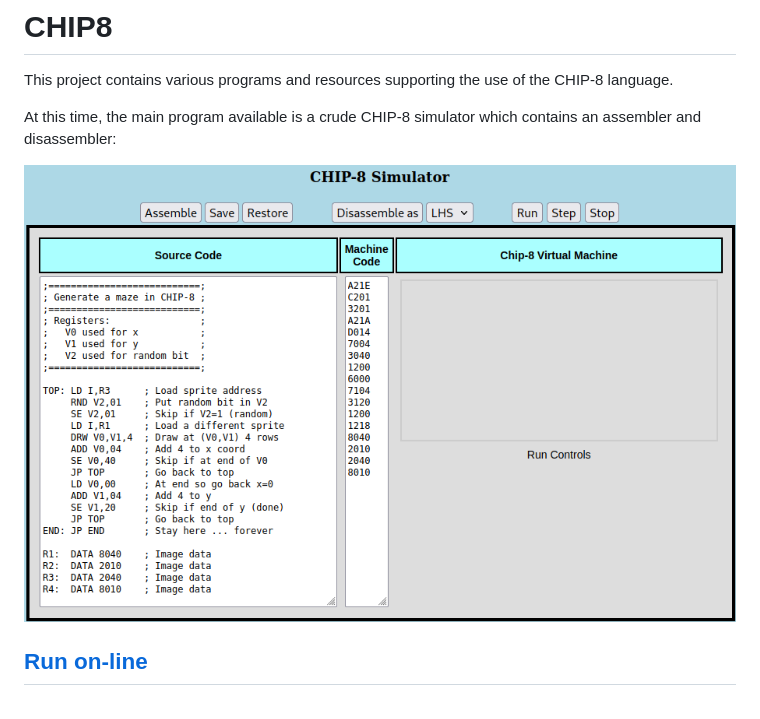
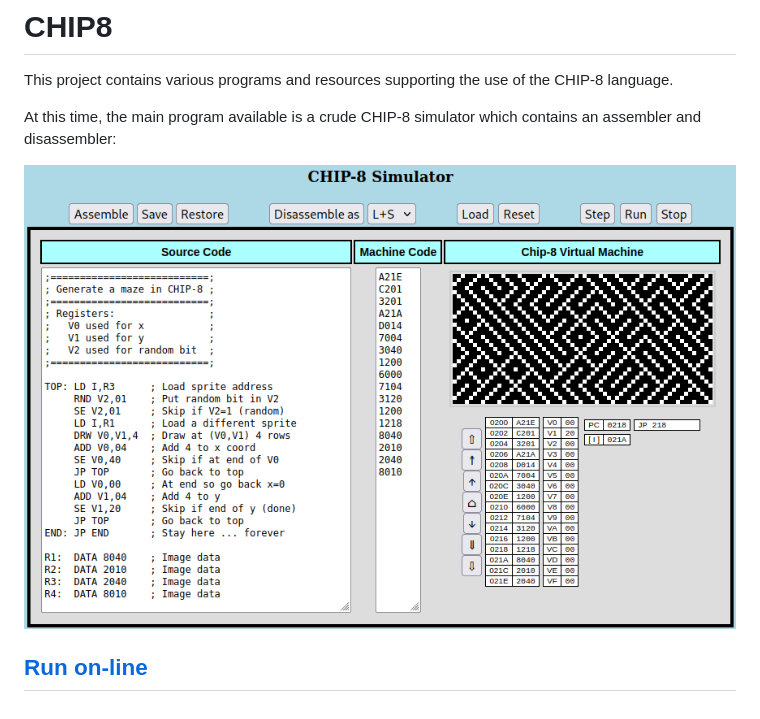
Before and after one commit to BobKuczewski/CHIP8, a Markdown page: README.md, the part around the change. Drawn GitHub-style; pictures changed too: images/CHIP8_Sim_2025_07_18.png (added).

Commit message:
Created an updated image and placed on the front page.

```diff
--- a/README.md
+++ b/README.md
@@ -3,6 +3,6 @@ This project contains various programs and resources supporting the use of the C
 
 At this time, the main program available is a crude CHIP-8 simulator which contains an assembler and disassembler:
 
-![CHIP-8 Sim](/images/CHIP8Sim_2025_07_17_1322.png?raw=true "CHIP-8 Sim")
+![CHIP-8 Sim](/images/CHIP8_Sim_2025_07_18.png?raw=true "CHIP-8 Sim")
 
 ## [Run on-line](https://bobkuczewski.github.io/CHIP8/)
```
Also changed, not shown: images/CHIP8_Sim_2025_07_17_1322.png (renamed from images/CHIP8Sim_2025_07_17_1322.png).
